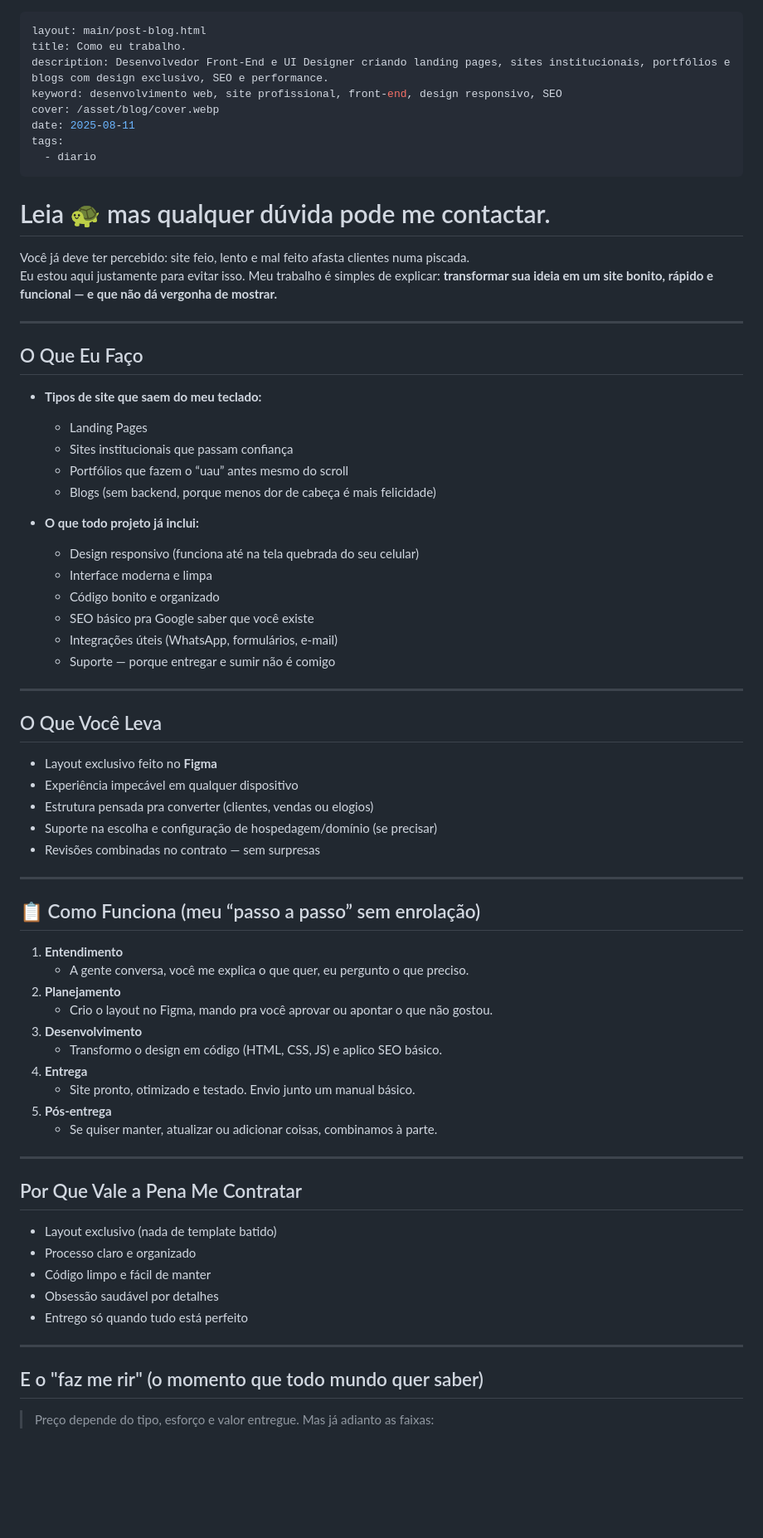
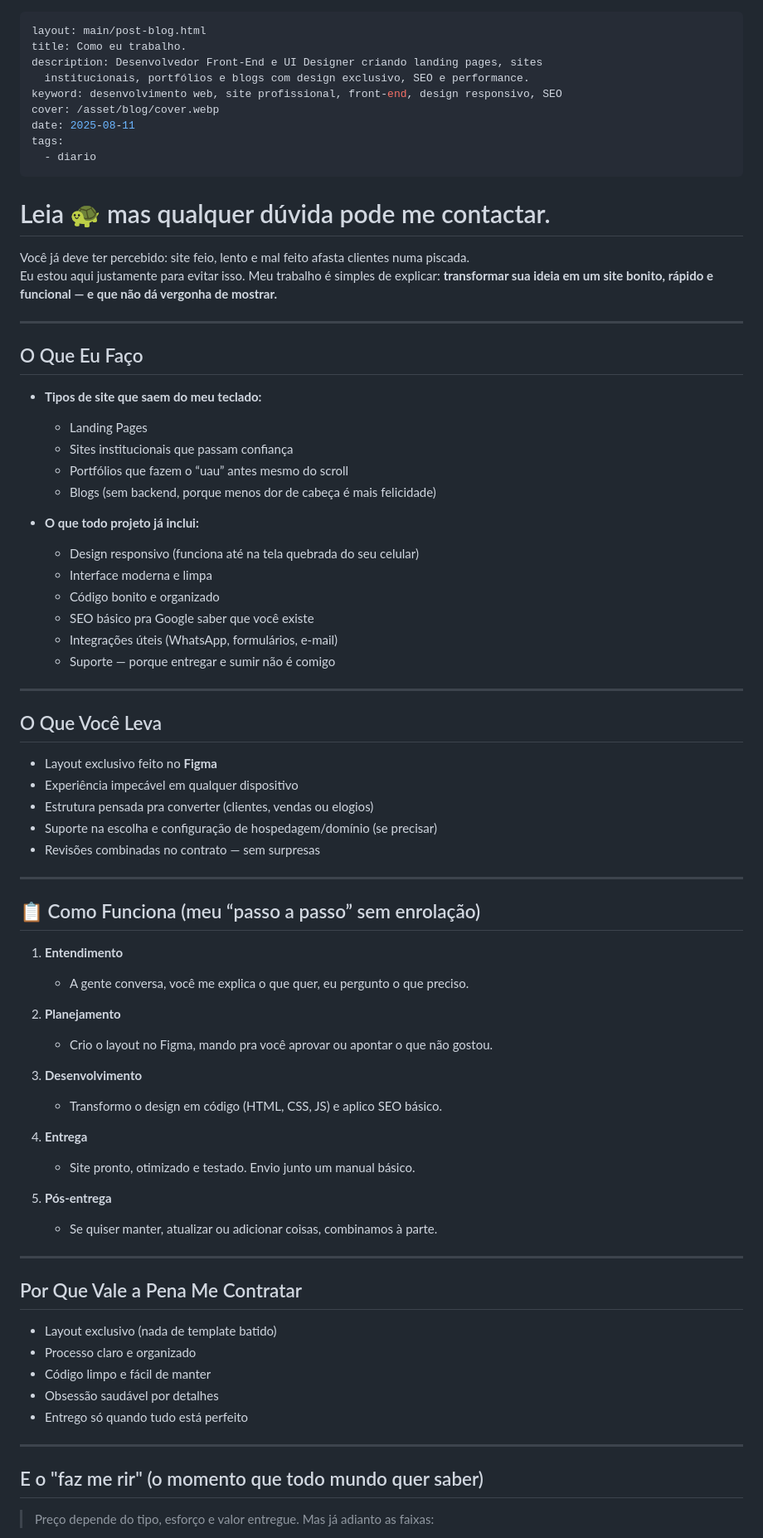
Before and after one commit to lucas-henrique-lucas/blog, a Markdown page: src/blog/apresentacao.md, the part around one of its changes. Shown at 83% size. GitHub-like rendering; blank space fills up the shorter version.

Commit message:
Update Posts de Texto “apresentacao”

```diff
--- a/src/blog/apresentacao.md
+++ b/src/blog/apresentacao.md
@@ -1,74 +1,79 @@
 ---
 layout: main/post-blog.html
 title: Como eu trabalho.
-description: Desenvolvedor Front-End e UI Designer criando landing pages, sites institucionais, portfólios e blogs com design exclusivo, SEO e performance.
+description: Desenvolvedor Front-End e UI Designer criando landing pages, sites
+  institucionais, portfólios e blogs com design exclusivo, SEO e performance.
 keyword: desenvolvimento web, site profissional, front-end, design responsivo, SEO
 cover: /asset/blog/cover.webp
 date: 2025-08-11
 tags:
   - diario
 ---
-
 # Leia 🐢 mas qualquer dúvida pode me contactar.
 
-Você já deve ter percebido: site feio, lento e mal feito afasta clientes numa piscada.
+Você já deve ter percebido: site feio, lento e mal feito afasta clientes numa piscada.\
 Eu estou aqui justamente para evitar isso. Meu trabalho é simples de explicar: **transformar sua ideia em um site bonito, rápido e funcional — e que não dá vergonha de mostrar.**
 
----
+- - -
 
 ## O Que Eu Faço
 
-- **Tipos de site que saem do meu teclado:**
+* **Tipos de site que saem do meu teclado:**
 
-  - Landing Pages
-  - Sites institucionais que passam confiança
-  - Portfólios que fazem o “uau” antes mesmo do scroll
-  - Blogs (sem backend, porque menos dor de cabeça é mais felicidade)
+  * Landing Pages
+  * Sites institucionais que passam confiança
+  * Portfólios que fazem o “uau” antes mesmo do scroll
+  * Blogs (sem backend, porque menos dor de cabeça é mais felicidade)
+* **O que todo projeto já inclui:**
 
-- **O que todo projeto já inclui:**
-  - Design responsivo (funciona até na tela quebrada do seu celular)
-  - Interface moderna e limpa
-  - Código bonito e organizado
-  - SEO básico pra Google saber que você existe
-  - Integrações úteis (WhatsApp, formulários, e-mail)
-  - Suporte — porque entregar e sumir não é comigo
+  * Design responsivo (funciona até na tela quebrada do seu celular)
+  * Interface moderna e limpa
+  * Código bonito e organizado
+  * SEO básico pra Google saber que você existe
+  * Integrações úteis (WhatsApp, formulários, e-mail)
+  * Suporte — porque entregar e sumir não é comigo
 
----
+- - -
 
 ## O Que Você Leva
 
-- Layout exclusivo feito no **Figma**
-- Experiência impecável em qualquer dispositivo
-- Estrutura pensada pra converter (clientes, vendas ou elogios)
-- Suporte na escolha e configuração de hospedagem/domínio (se precisar)
-- Revisões combinadas no contrato — sem surpresas
+* Layout exclusivo feito no **Figma**
+* Experiência impecável em qualquer dispositivo
+* Estrutura pensada pra converter (clientes, vendas ou elogios)
+* Suporte na escolha e configuração de hospedagem/domínio (se precisar)
+* Revisões combinadas no contrato — sem surpresas
 
----
+- - -
 
 ## 📋 Como Funciona (meu “passo a passo” sem enrolação)
 
 1. **Entendimento**
-   - A gente conversa, você me explica o que quer, eu pergunto o que preciso.
+
+   * A gente conversa, você me explica o que quer, eu pergunto o que preciso.
 2. **Planejamento**
-   - Crio o layout no Figma, mando pra você aprovar ou apontar o que não gostou.
+
+   * Crio o layout no Figma, mando pra você aprovar ou apontar o que não gostou.
 3. **Desenvolvimento**
-   - Transformo o design em código (HTML, CSS, JS) e aplico SEO básico.
+
+   * Transformo o design em código (HTML, CSS, JS) e aplico SEO básico.
 4. **Entrega**
-   - Site pronto, otimizado e testado. Envio junto um manual básico.
+
+   * Site pronto, otimizado e testado. Envio junto um manual básico.
 5. **Pós-entrega**
-   - Se quiser manter, atualizar ou adicionar coisas, combinamos à parte.
 
----
+   * Se quiser manter, atualizar ou adicionar coisas, combinamos à parte.
+
+- - -
 
 ## Por Que Vale a Pena Me Contratar
 
-- Layout exclusivo (nada de template batido)
-- Processo claro e organizado
-- Código limpo e fácil de manter
-- Obsessão saudável por detalhes
-- Entrego só quando tudo está perfeito
+* Layout exclusivo (nada de template batido)
+* Processo claro e organizado
+* Código limpo e fácil de manter
+* Obsessão saudável por detalhes
+* Entrego só quando tudo está perfeito
 
----
+- - -
 
 ## E o "faz me rir" (o momento que todo mundo quer saber)
 
```
Also changed, not shown: other parts of src/blog/apresentacao.md (+11 -11 lines).
